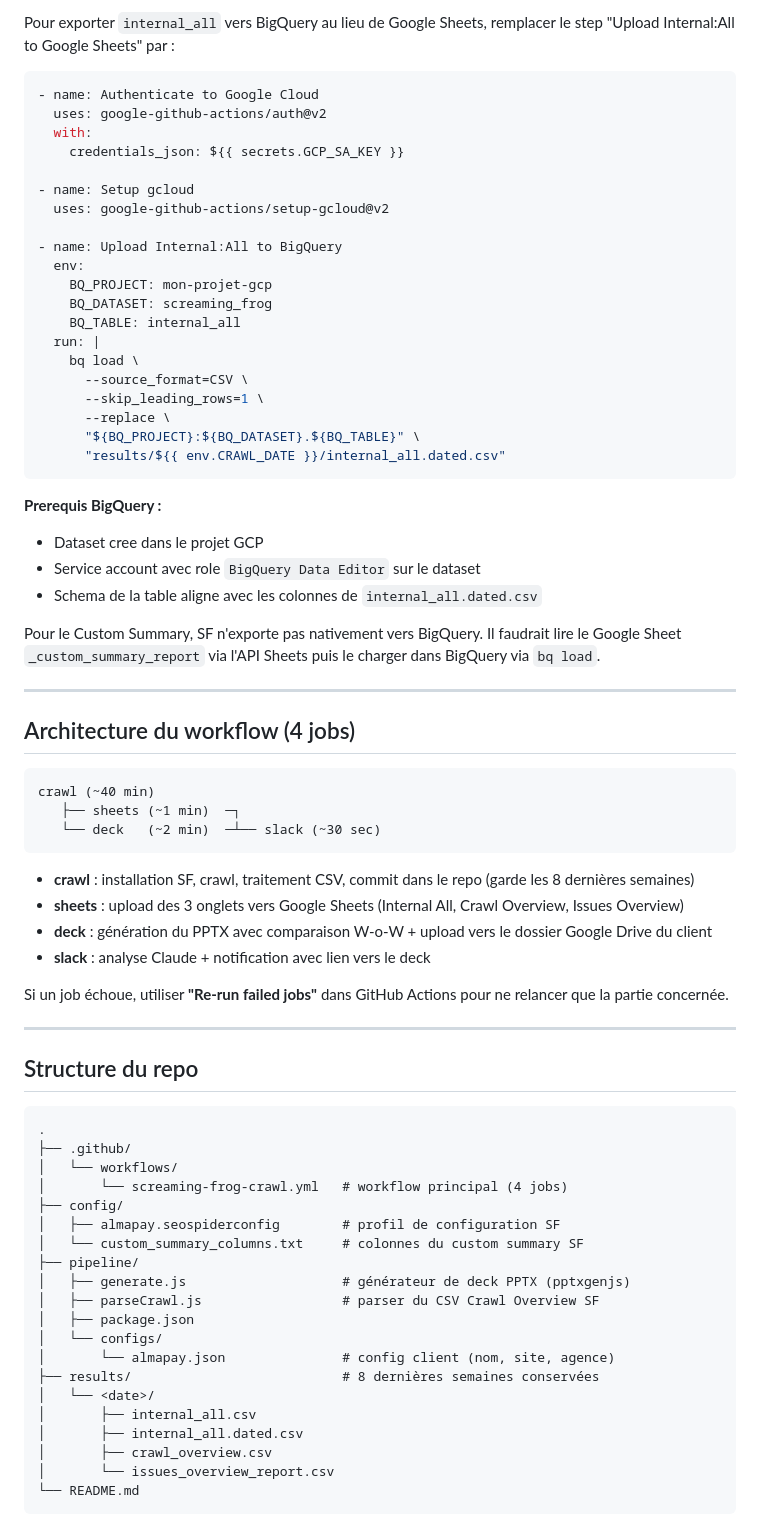
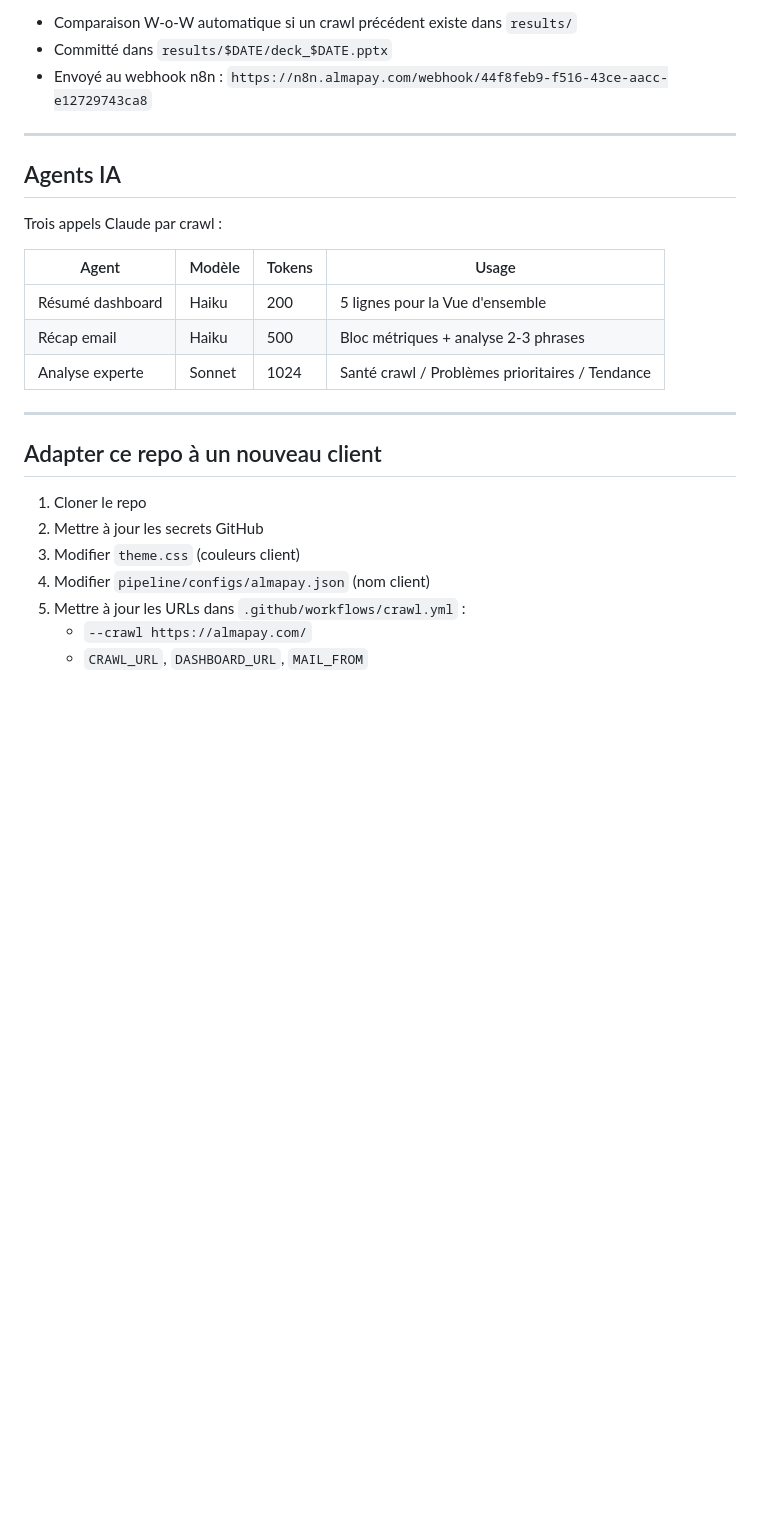
Before and after one commit to willotalexispro/sanity-check-almapay, a Markdown page: README.md, the part around one of its changes. GitHub-like rendering; blank space fills up the shorter version.

Commit message:
init: README

````diff
--- a/README.md
+++ b/README.md
@@ -132,76 +101,28 @@ Le fichier `config/custom_summary_columns.txt` contient les 513 colonnes exporte
 
-Pour exporter `internal_all` vers BigQuery au lieu de Google Sheets, remplacer le step "Upload Internal:All to Google Sheets" par :
-
-```yaml
-- name: Authenticate to Google Cloud
-  uses: google-github-actions/auth@v2
-  with:
-    credentials_json: ${{ secrets.GCP_SA_KEY }}
-
-- name: Setup gcloud
-  uses: google-github-actions/setup-gcloud@v2
-
-- name: Upload Internal:All to BigQuery
-  env:
-    BQ_PROJECT: mon-projet-gcp
-    BQ_DATASET: screaming_frog
-    BQ_TABLE: internal_all
-  run: |
-    bq load \
-      --source_format=CSV \
-      --skip_leading_rows=1 \
-      --replace \
-      "${BQ_PROJECT}:${BQ_DATASET}.${BQ_TABLE}" \
-      "results/${{ env.CRAWL_DATE }}/internal_all.dated.csv"
-```
-
-**Prerequis BigQuery :**
-- Dataset cree dans le projet GCP
-- Service account avec role `BigQuery Data Editor` sur le dataset
-- Schema de la table aligne avec les colonnes de `internal_all.dated.csv`
-
-Pour le Custom Summary, SF n'exporte pas nativement vers BigQuery. Il faudrait lire le Google Sheet `_custom_summary_report` via l'API Sheets puis le charger dans BigQuery via `bq load`.
+- Comparaison W-o-W automatique si un crawl précédent existe dans `results/`
+- Committé dans `results/$DATE/deck_$DATE.pptx`
+- Envoyé au webhook n8n : `https://n8n.almapay.com/webhook/44f8feb9-f516-43ce-aacc-e12729743ca8`
 
 ---
 
-## Architecture du workflow (4 jobs)
+## Agents IA
 
-```
-crawl (~40 min)
-   ├── sheets (~1 min)  ─┐
-   └── deck   (~2 min)  ─┴── slack (~30 sec)
-```
+Trois appels Claude par crawl :
 
-- **crawl** : installation SF, crawl, traitement CSV, commit dans le repo (garde les 8 dernières semaines)
-- **sheets** : upload des 3 onglets vers Google Sheets (Internal All, Crawl Overview, Issues Overview)
-- **deck** : génération du PPTX avec comparaison W-o-W + upload vers le dossier Google Drive du client
-- **slack** : analyse Claude + notification avec lien vers le deck
-
-Si un job échoue, utiliser **"Re-run failed jobs"** dans GitHub Actions pour ne relancer que la partie concernée.
+| Agent | Modèle | Tokens | Usage |
+|-------|--------|--------|-------|
+| Résumé dashboard | Haiku | 200 | 5 lignes pour la Vue d'ensemble |
+| Récap email | Haiku | 500 | Bloc métriques + analyse 2-3 phrases |
+| Analyse experte | Sonnet | 1024 | Santé crawl / Problèmes prioritaires / Tendance |
 
 ---
 
-## Structure du repo
+## Adapter ce repo à un nouveau client
 
-```
-.
-├── .github/
-│   └── workflows/
-│       └── screaming-frog-crawl.yml   # workflow principal (4 jobs)
-├── config/
-│   ├── almapay.seospiderconfig        # profil de configuration SF
-│   └── custom_summary_columns.txt     # colonnes du custom summary SF
-├── pipeline/
-│   ├── generate.js                    # générateur de deck PPTX (pptxgenjs)
-│   ├── parseCrawl.js                  # parser du CSV Crawl Overview SF
-│   ├── package.json
-│   └── configs/
-│       └── almapay.json               # config client (nom, site, agence)
-├── results/                           # 8 dernières semaines conservées
-│   └── <date>/
-│       ├── internal_all.csv
-│       ├── internal_all.dated.csv
-│       ├── crawl_overview.csv
-│       └── issues_overview_report.csv
-└── README.md
-```
+1. Cloner le repo
+2. Mettre à jour les secrets GitHub
+3. Modifier `theme.css` (couleurs client)
+4. Modifier `pipeline/configs/almapay.json` (nom client)
+5. Mettre à jour les URLs dans `.github/workflows/crawl.yml` :
+   - `--crawl https://almapay.com/`
+   - `CRAWL_URL`, `DASHBOARD_URL`, `MAIL_FROM`
````
Also changed, not shown: other parts of README.md (+68 -99 lines).
